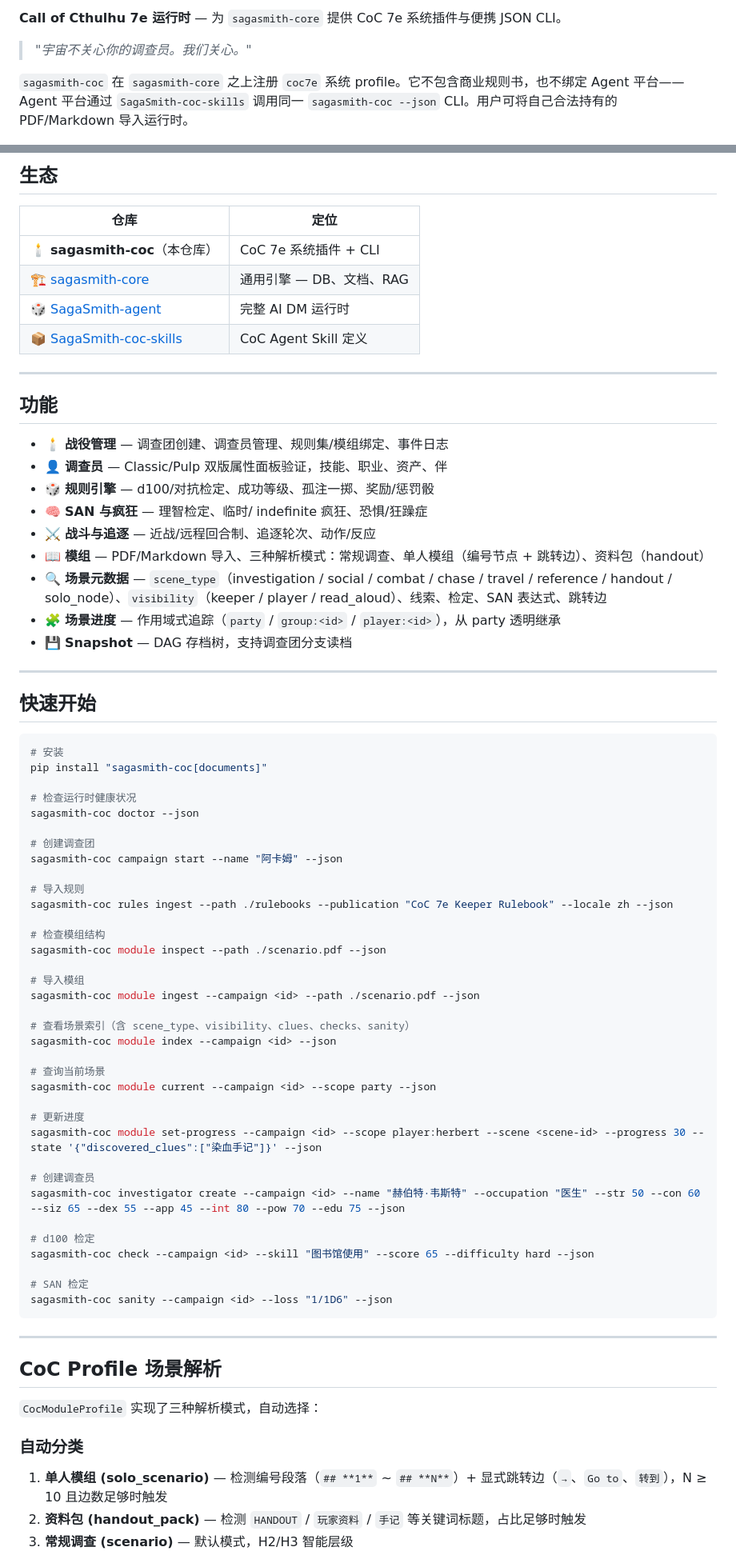
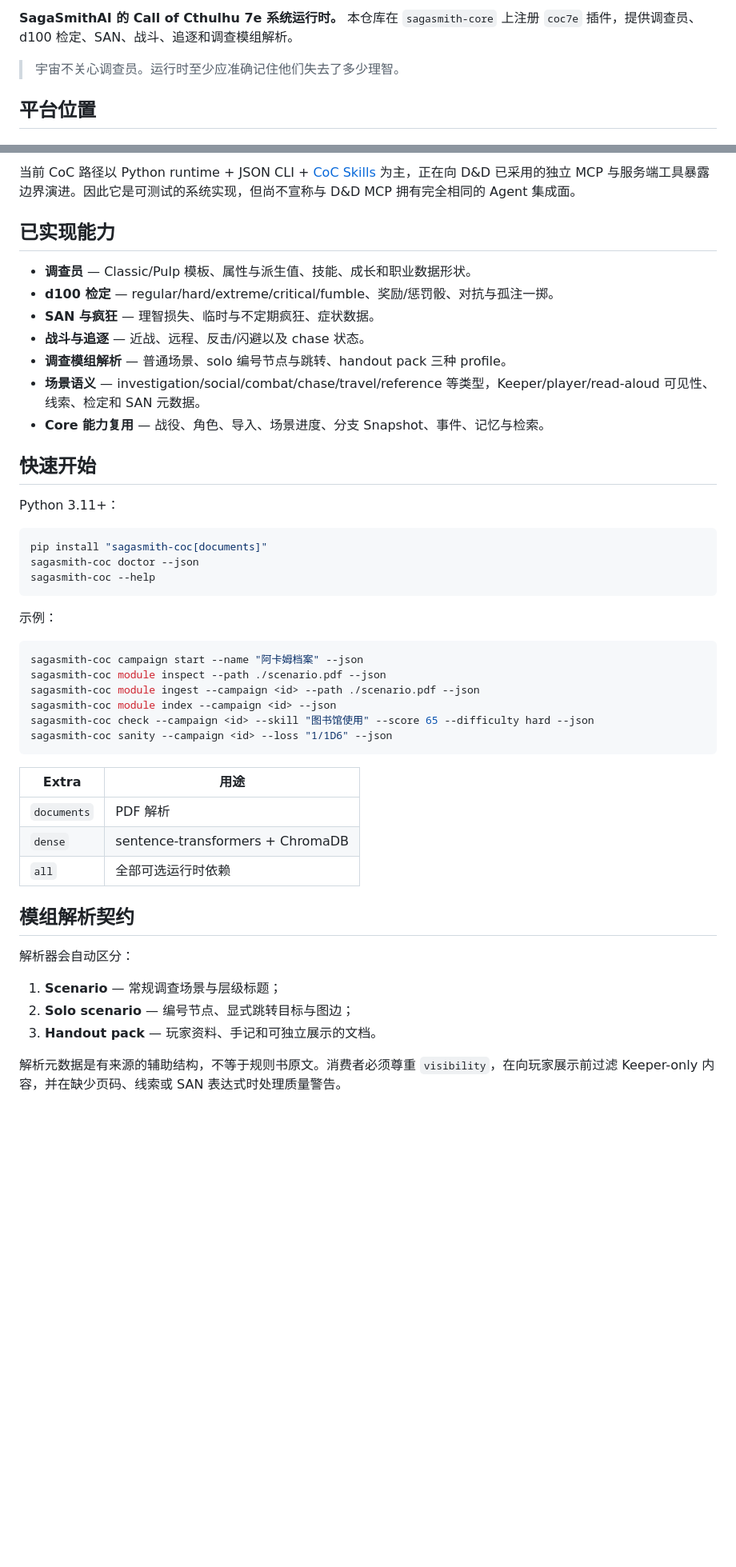
Before and after one commit to SagaSmithAI/Sagasmith-coc, a Markdown page: README.md, 2 parts joined by grey strips. Shown at 80% size. Rendered like a GitHub page; blank space fills up the shorter version.

````diff
--- a/README.md
+++ b/README.md
@@ -4,7 +4,7 @@
 
-**Call of Cthulhu 7e 运行时** — 为 `sagasmith-core` 提供 CoC 7e 系统插件与便携 JSON CLI。
+**SagaSmithAI 的 Call of Cthulhu 7e 系统运行时。** 本仓库在 `sagasmith-core` 上注册 `coc7e` 插件，提供调查员、d100 检定、SAN、战斗、追逐和调查模组解析。
 
-> *"宇宙不关心你的调查员。我们关心。"*
+> 宇宙不关心调查员。运行时至少应准确记住他们失去了多少理智。
 
-`sagasmith-coc` 在 `sagasmith-core` 之上注册 `coc7e` 系统 profile。它不包含商业规则书，也不绑定 Agent 平台——Agent 平台通过 `SagaSmith-coc-skills` 调用同一 `sagasmith-coc --json` CLI。用户可将自己合法持有的 PDF/Markdown 导入运行时。
+## 平台位置
 
@@ -12,78 +17,50 @@
 
-## 生态
+当前 CoC 路径以 Python runtime + JSON CLI + [CoC Skills](https://github.com/SagaSmithAI/SagaSmith-coc-skills) 为主，正在向 D&D 已采用的独立 MCP 与服务端工具暴露边界演进。因此它是可测试的系统实现，但尚不宣称与 D&D MCP 拥有完全相同的 Agent 集成面。
 
-| 仓库 | 定位 |
-|------|------|
-| 🕯️ **sagasmith-coc**（本仓库） | CoC 7e 系统插件 + CLI |
-| 🏗️ [sagasmith-core](https://github.com/dajiaohuang/sagasmith-core) | 通用引擎 — DB、文档、RAG |
-| 🎲 [SagaSmith-agent](https://github.com/dajiaohuang/SagaSmith-agent) | 完整 AI DM 运行时 |
-| 📦 [SagaSmith-coc-skills](https://github.com/dajiaohuang/SagaSmith-coc-skills) | CoC Agent Skill 定义 |
+## 已实现能力
 
----
-
-## 功能
-
-- 🕯️ **战役管理** — 调查团创建、调查员管理、规则集/模组绑定、事件日志
-- 👤 **调查员** — Classic/Pulp 双版属性面板验证，技能、职业、资产、伴
-- 🎲 **规则引擎** — d100/对抗检定、成功等级、孤注一掷、奖励/惩罚骰
-- 🧠 **SAN 与疯狂** — 理智检定、临时/ indefinite 疯狂、恐惧/狂躁症
-- ⚔️ **战斗与追逐** — 近战/远程回合制、追逐轮次、动作/反应
-- 📖 **模组** — PDF/Markdown 导入、三种解析模式：常规调查、单人模组（编号节点 + 跳转边）、资料包（handout）
-- 🔍 **场景元数据** — `scene_type`（investigation / social / combat / chase / travel / reference / handout / solo_node）、`visibility`（keeper / player / read_aloud）、线索、检定、SAN 表达式、跳转边
-- 🧩 **场景进度** — 作用域式追踪（`party` / `group:<id>` / `player:<id>`），从 party 透明继承
-- 💾 **Snapshot** — DAG 存档树，支持调查团分支读档
-
----
+- **调查员** — Classic/Pulp 模板、属性与派生值、技能、成长和职业数据形状。
+- **d100 检定** — regular/hard/extreme/critical/fumble、奖励/惩罚骰、对抗与孤注一掷。
+- **SAN 与疯狂** — 理智损失、临时与不定期疯狂、症状数据。
+- **战斗与追逐** — 近战、远程、反击/闪避以及 chase 状态。
+- **调查模组解析** — 普通场景、solo 编号节点与跳转、handout pack 三种 profile。
+- **场景语义** — investigation/social/combat/chase/travel/reference 等类型，Keeper/player/read-aloud 可见性、线索、检定和 SAN 元数据。
+- **Core 能力复用** — 战役、角色、导入、场景进度、分支 Snapshot、事件、记忆与检索。
 
 ## 快速开始
 
+Python 3.11+：
+
 ```bash
-# 安装
 pip install "sagasmith-coc[documents]"
+sagasmith-coc doctor --json
+sagasmith-coc --help
+```
 
-# 检查运行时健康状况
-sagasmith-coc doctor --json
+示例：
 
-# 创建调查团
-sagasmith-coc campaign start --name "阿卡姆" --json
-
-# 导入规则
-sagasmith-coc rules ingest --path ./rulebooks --publication "CoC 7e Keeper Rulebook" --locale zh --json
-
-# 检查模组结构
+```bash
+sagasmith-coc campaign start --name "阿卡姆档案" --json
 sagasmith-coc module inspect --path ./scenario.pdf --json
-
-# 导入模组
 sagasmith-coc module ingest --campaign <id> --path ./scenario.pdf --json
-
-# 查看场景索引（含 scene_type、visibility、clues、checks、sanity）
 sagasmith-coc module index --campaign <id> --json
-
-# 查询当前场景
-sagasmith-coc module current --campaign <id> --scope party --json
-
-# 更新进度
-sagasmith-coc module set-progress --campaign <id> --scope player:herbert --scene <scene-id> --progress 30 --state '{"discovered_clues":["染血手记"]}' --json
-
-# 创建调查员
-sagasmith-coc investigator create --campaign <id> --name "赫伯特·韦斯特" --occupation "医生" --str 50 --con 60 --siz 65 --dex 55 --app 45 --int 80 --pow 70 --edu 75 --json
-
-# d100 检定
 sagasmith-coc check --campaign <id> --skill "图书馆使用" --score 65 --difficulty hard --json
-
-# SAN 检定
 sagasmith-coc sanity --campaign <id> --loss "1/1D6" --json
 ```
 
----
+| Extra | 用途 |
+|---|---|
+| `documents` | PDF 解析 |
+| `dense` | sentence-transformers + ChromaDB |
+| `all` | 全部可选运行时依赖 |
 
-## CoC Profile 场景解析
+## 模组解析契约
 
-`CocModuleProfile` 实现了三种解析模式，自动选择：
+解析器会自动区分：
 
-### 自动分类
+1. **Scenario** — 常规调查场景与层级标题；
+2. **Solo scenario** — 编号节点、显式跳转目标与图边；
+3. **Handout pack** — 玩家资料、手记和可独立展示的文档。
 
-1. **单人模组 (solo_scenario)** — 检测编号段落（`## **1**` ~ `## **N**`）+ 显式跳转边（`→`、`Go to`、`转到`），N ≥ 10 且边数足够时触发
-2. **资料包 (handout_pack)** — 检测 `HANDOUT` / `玩家资料` / `手记` 等关键词标题，占比足够时触发
-3. **常规调查 (scenario)** — 默认模式，H2/H3 智能层级
+解析元数据是有来源的辅助结构，不等于规则书原文。消费者必须尊重 `visibility`，在向玩家展示前过滤 Keeper-only 内容，并在缺少页码、线索或 SAN 表达式时处理质量警告。
 
````
Also changed, not shown: other parts of README.md (+12 -41 lines), README-en.md (+37 -103 lines).
